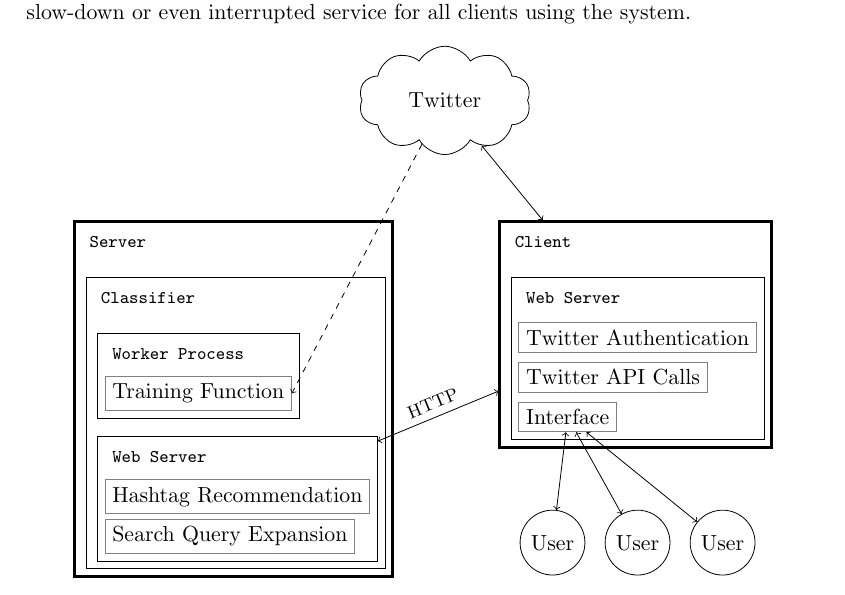
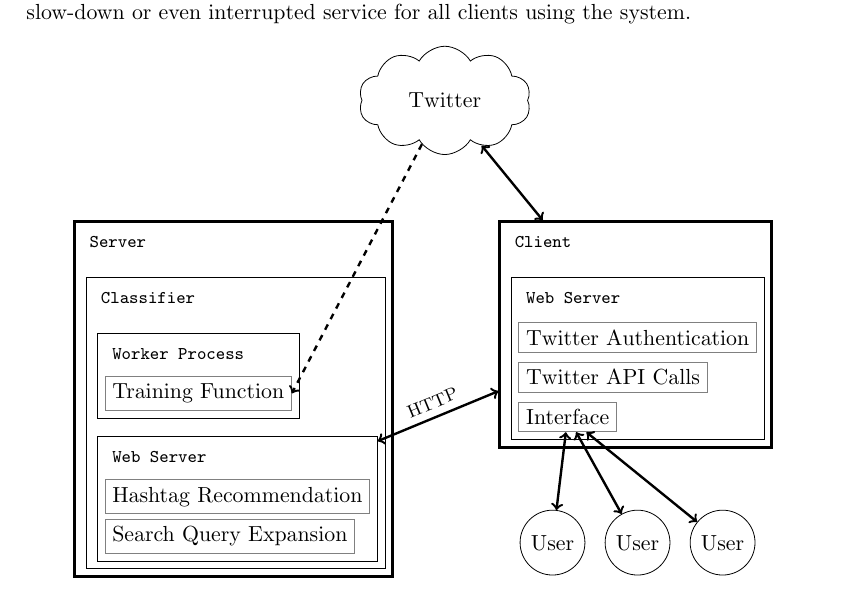
Before and after one commit to daviesjamie/3yp, a LaTeX thesis (deliverables/final/final.tex): part of page 18 of 58, cut so that both start at the same text. Compiled offline with pdfLaTeX.

Commit message:
Made arrows in implementation tikz thicker.

```diff
--- a/deliverables/final/final.tex
+++ b/deliverables/final/final.tex
@@ -415,24 +414,21 @@
         \node (cwebserverbox) [draw,fit={(cwebserver) (auth) (api) (interface)}] {};
         \node (clientbox) [draw,fit={(client) (cwebserverbox)},line width=1.5pt] {};
 
-
         % Users
         \node (a) at (8.3cm, -5.3cm) [draw,circle,minimum width=1cm] {User};
         \node (b) at (9.8cm, -5.3cm) [draw,circle,minimum width=1cm] {User};
         \node (c) at (11.3cm, -5.3cm) [draw,circle,minimum width=1cm] {User};
 
-
         % Twitter
         \node (twitter) at (6.4cm, 2.5cm) [cloud,draw,cloud puffs=10,cloud puff arc=120,aspect=2,inner ysep=1em] {Twitter};
 
-
         % Arrows
-        \draw[<->] (a) -- (interface);
-        \draw[<->] (b) -- (interface);
-        \draw[<->] (c) -- (interface);
-        \path[<->] (clientbox) edge node[sloped, anchor=center, above] {\footnotesize HTTP} (swebserverbox);
-        \draw[<->] (clientbox) -- (twitter);
-        \draw[->,dashed] (twitter) -- (train.east);
+        \draw[<->,line width=1.2pt] (a) -- (interface);
+        \draw[<->,line width=1.2pt] (b) -- (interface);
+        \draw[<->,line width=1.2pt] (c) -- (interface);
+        \path[<->,line width=1.2pt] (clientbox) edge node[sloped, anchor=center, above] {\footnotesize HTTP} (swebserverbox);
+        \draw[<->,line width=1.2pt] (clientbox) -- (twitter);
+        \draw[->,dashed,line width=1.2pt] (twitter) -- (train.east);
     \end{tikzpicture}
     \caption{An abstract view of the implementation of the system.}
     \label{fig:abstractdetail}
```
Also changed, not shown: deliverables/final/final.pdf, deliverables/final/final.tex (1 more changed lines).
